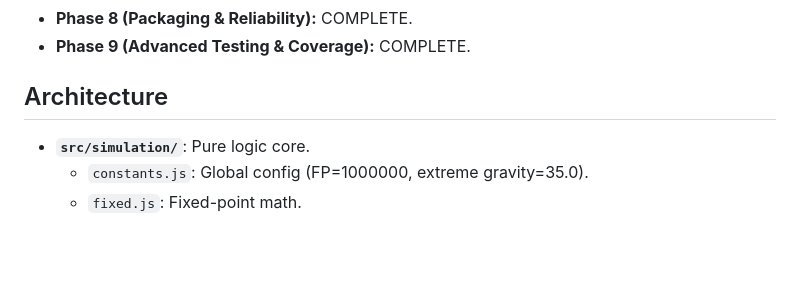
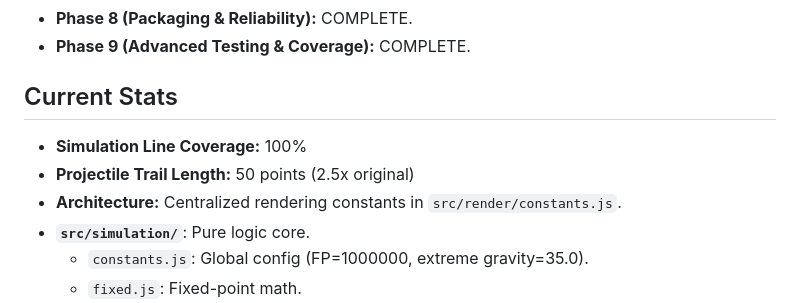
Before and after one commit to tomcoolpxl/tank-wars, a Markdown page: GEMINI.md, the part around the change. Drawn GitHub-style; blank space fills up the shorter version.

Commit message:
feat: Update documentation with current project stats and coverage goals

```diff
--- a/GEMINI.md
+++ b/GEMINI.md
@@ -15,7 +15,10 @@ Tank Wars is a deterministic, peer-to-peer (P2P) artillery game. It uses a fixed
 - **Phase 8 (Packaging & Reliability):** COMPLETE.
 - **Phase 9 (Advanced Testing & Coverage):** COMPLETE.
 
-## Architecture
+## Current Stats
+- **Simulation Line Coverage:** 100%
+- **Projectile Trail Length:** 50 points (2.5x original)
+- **Architecture:** Centralized rendering constants in `src/render/constants.js`.
 - **`src/simulation/`**: Pure logic core.
     - `constants.js`: Global config (FP=1000000, extreme gravity=35.0).
     - `fixed.js`: Fixed-point math.
```
Also changed, not shown: docs/CODE_EXPLORATION.md (+1 -0 lines), docs/TESTING.md (+3 -4 lines).
